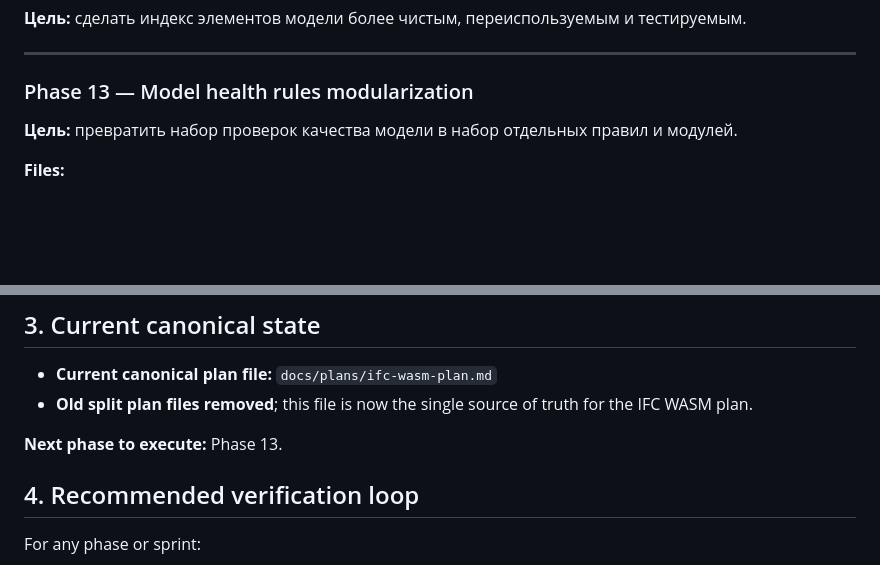
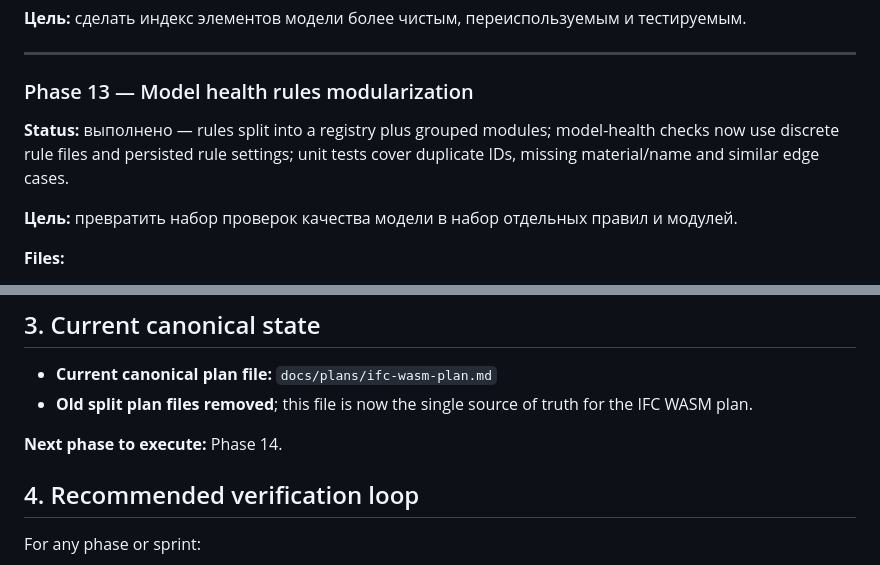
Before and after one commit to kventinbyratino/ifc-engine-wasm-km, a Markdown page: docs/plans/ifc-wasm-plan.md, 2 parts joined by grey strips. Rendered like a GitHub page; blank space fills up the shorter version.

Commit message:
docs: mark phase 13 complete

```diff
--- a/docs/plans/ifc-wasm-plan.md
+++ b/docs/plans/ifc-wasm-plan.md
@@ -257,6 +257,8 @@ npm run build
 
 ### Phase 13 — Model health rules modularization
 
+**Status:** выполнено — rules split into a registry plus grouped modules; model-health checks now use discrete rule files and persisted rule settings; unit tests cover duplicate IDs, missing material/name and similar edge cases.
+
 **Цель:** превратить набор проверок качества модели в набор отдельных правил и модулей.
 
 **Files:**
@@ -314,7 +316,7 @@ npm run build
 - **Current canonical plan file:** `docs/plans/ifc-wasm-plan.md`
 - **Old split plan files removed**; this file is now the single source of truth for the IFC WASM plan.
 
-**Next phase to execute:** Phase 13.
+**Next phase to execute:** Phase 14.
 
 ## 4. Recommended verification loop
 
```
